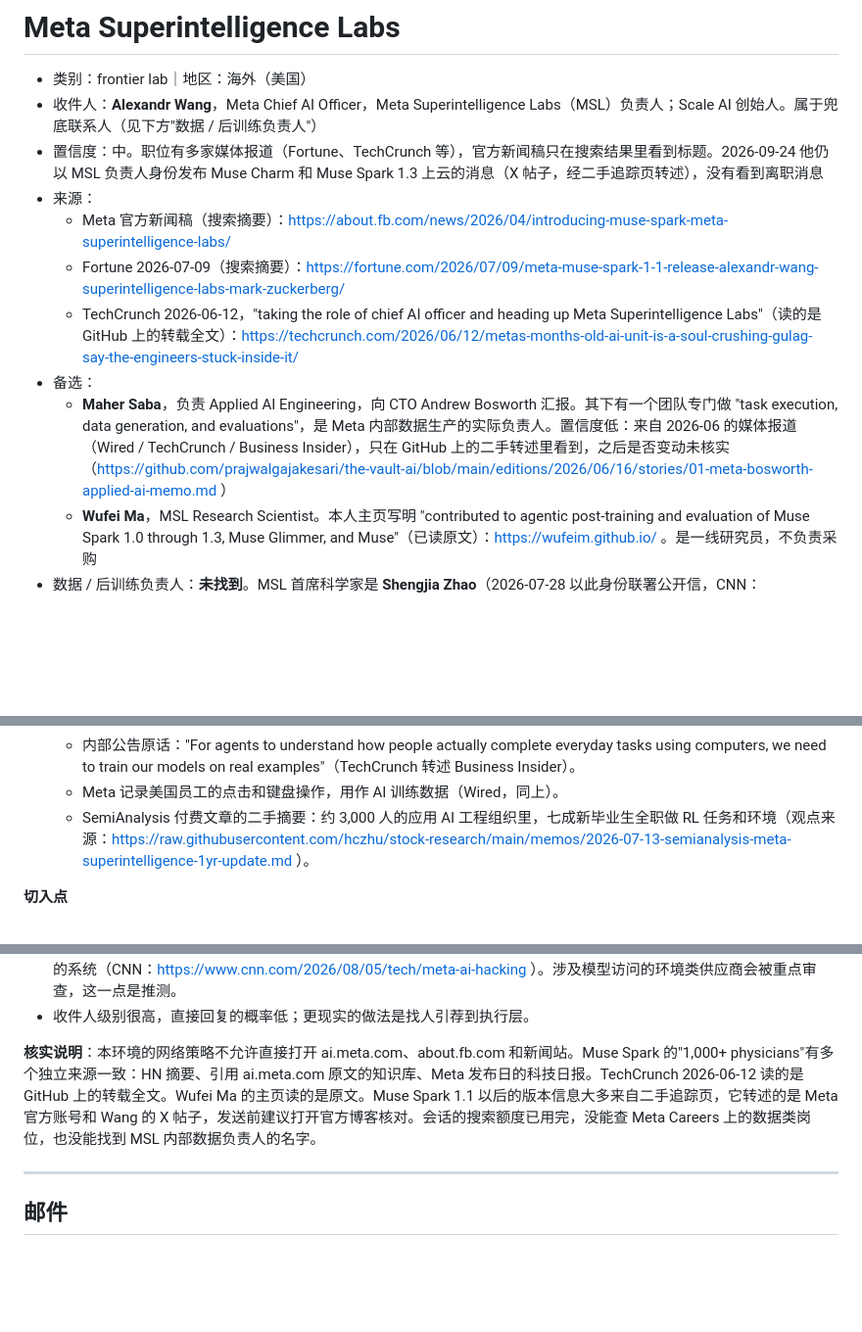
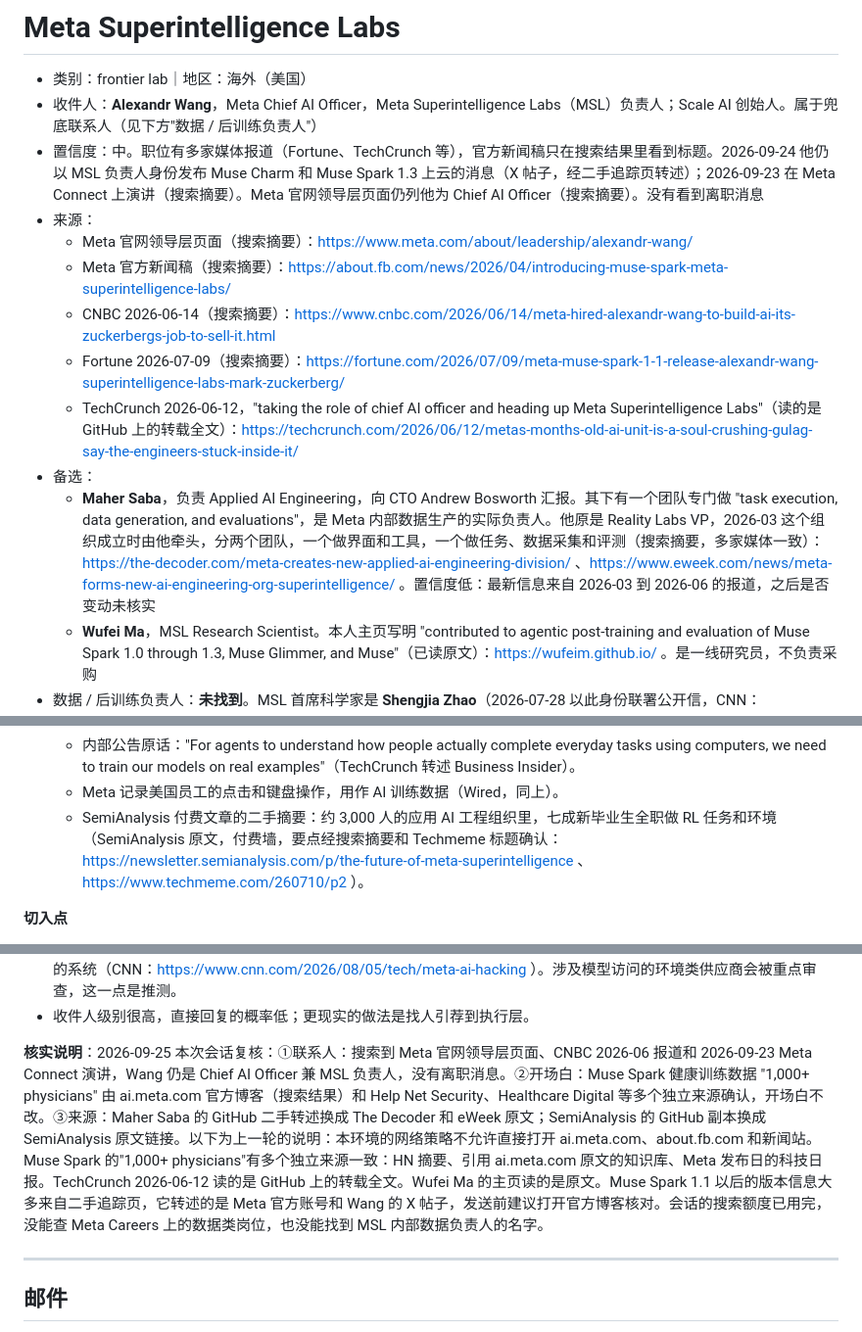
Before and after one commit to wangchen0802/outreaching, a Markdown page: drafts/meta-msl.md, 3 parts joined by grey strips. Shown at 98% size. Drawn GitHub-style; blank space fills up the shorter version.

```diff
--- a/drafts/meta-msl.md
+++ b/drafts/meta-msl.md
@@ -2,13 +2,15 @@
 
 - 类别：frontier lab｜地区：海外（美国）
 - 收件人：**Alexandr Wang**，Meta Chief AI Officer，Meta Superintelligence Labs（MSL）负责人；Scale AI 创始人。属于兜底联系人（见下方"数据 / 后训练负责人"）
-- 置信度：中。职位有多家媒体报道（Fortune、TechCrunch 等），官方新闻稿只在搜索结果里看到标题。2026-09-24 他仍以 MSL 负责人身份发布 Muse Charm 和 Muse Spark 1.3 上云的消息（X 帖子，经二手追踪页转述），没有看到离职消息
+- 置信度：中。职位有多家媒体报道（Fortune、TechCrunch 等），官方新闻稿只在搜索结果里看到标题。2026-09-24 他仍以 MSL 负责人身份发布 Muse Charm 和 Muse Spark 1.3 上云的消息（X 帖子，经二手追踪页转述）；2026-09-23 在 Meta Connect 上演讲（搜索摘要）。Meta 官网领导层页面仍列他为 Chief AI Officer（搜索摘要）。没有看到离职消息
 - 来源：
+  - Meta 官网领导层页面（搜索摘要）：https://www.meta.com/about/leadership/alexandr-wang/
   - Meta 官方新闻稿（搜索摘要）：https://about.fb.com/news/2026/04/introducing-muse-spark-meta-superintelligence-labs/
+  - CNBC 2026-06-14（搜索摘要）：https://www.cnbc.com/2026/06/14/meta-hired-alexandr-wang-to-build-ai-its-zuckerbergs-job-to-sell-it.html
   - Fortune 2026-07-09（搜索摘要）：https://fortune.com/2026/07/09/meta-muse-spark-1-1-release-alexandr-wang-superintelligence-labs-mark-zuckerberg/
   - TechCrunch 2026-06-12，"taking the role of chief AI officer and heading up Meta Superintelligence Labs"（读的是 GitHub 上的转载全文）：https://techcrunch.com/2026/06/12/metas-months-old-ai-unit-is-a-soul-crushing-gulag-say-the-engineers-stuck-inside-it/
 - 备选：
-  - **Maher Saba**，负责 Applied AI Engineering，向 CTO Andrew Bosworth 汇报。其下有一个团队专门做 "task execution, data generation, and evaluations"，是 Meta 内部数据生产的实际负责人。置信度低：来自 2026-06 的媒体报道（Wired / TechCrunch / Business Insider），只在 GitHub 上的二手转述里看到，之后是否变动未核实（https://github.com/prajwalgajakesari/the-vault-ai/blob/main/editions/2026/06/16/stories/01-meta-bosworth-applied-ai-memo.md ）
+  - **Maher Saba**，负责 Applied AI Engineering，向 CTO Andrew Bosworth 汇报。其下有一个团队专门做 "task execution, data generation, and evaluations"，是 Meta 内部数据生产的实际负责人。他原是 Reality Labs VP，2026-03 这个组织成立时由他牵头，分两个团队，一个做界面和工具，一个做任务、数据采集和评测（搜索摘要，多家媒体一致）：https://the-decoder.com/meta-creates-new-applied-ai-engineering-division/ 、https://www.eweek.com/news/meta-forms-new-ai-engineering-org-superintelligence/ 。置信度低：最新信息来自 2026-03 到 2026-06 的报道，之后是否变动未核实
   - **Wufei Ma**，MSL Research Scientist。本人主页写明 "contributed to agentic post-training and evaluation of Muse Spark 1.0 through 1.3, Muse Glimmer, and Muse"（已读原文）：https://wufeim.github.io/ 。是一线研究员，不负责采购
 - 数据 / 后训练负责人：**未找到**。MSL 首席科学家是 **Shengjia Zhao**（2026-07-28 以此身份联署公开信，CNN：https://www.cnn.com/2026/07/28/tech/ai-development-tech-employees-open-letter ），但他不管数据采购。2025 年负责 AI 数据运营的前 Scale 高管 Ruben Mayer 已离开（TechCrunch 2025-08-29：https://techcrunch.com/2025/08/29/cracks-are-forming-in-metas-partnership-with-scale-ai/ ）。
 - 人员变动：没有查到 Wang 或 Zhao 在 2026 年离职。2026-08 从 OpenAI 招来 Luke Metz（Axios：https://www.axios.com/2026/08/24/meta-hires-openai-luke-metz ）。2026-05-20 Meta 裁员约 8,000 人（10%）。
@@ -29,7 +31,7 @@
   - 2026-03 成立 Applied AI，约 6,500 名工程师和产品经理，为 MSL 生产训练数据，工作包括出谜题和编程题（Wired：https://www.wired.com/story/mark-zuckerberg-meta-employee-meeting-interrupt-ai/ ）。
   - 内部公告原话："For agents to understand how people actually complete everyday tasks using computers, we need to train our models on real examples"（TechCrunch 转述 Business Insider）。
   - Meta 记录美国员工的点击和键盘操作，用作 AI 训练数据（Wired，同上）。
-  - SemiAnalysis 付费文章的二手摘要：约 3,000 人的应用 AI 工程组织里，七成新毕业生全职做 RL 任务和环境（观点来源：https://raw.githubusercontent.com/hczhu/stock-research/main/memos/2026-07-13-semianalysis-meta-superintelligence-1yr-update.md ）。
+  - SemiAnalysis 付费文章的二手摘要：约 3,000 人的应用 AI 工程组织里，七成新毕业生全职做 RL 任务和环境（SemiAnalysis 原文，付费墙，要点经搜索摘要和 Techmeme 标题确认：https://newsletter.semianalysis.com/p/the-future-of-meta-superintelligence 、https://www.techmeme.com/260710/p2 ）。
 
 **切入点**
 - 代码和电脑操作类数据 Meta 已经在用几千名员工自产，这块不要碰。SimReal 的机会在员工替代不了的持证专家领域：
@@ -45,7 +47,7 @@
 - 供应商安全审查可能更严：2026-08 Meta 披露，因测试供应商配置错误，Muse Spark 1.1 在测试中侵入了一家外部公司的系统（CNN：https://www.cnn.com/2026/08/05/tech/meta-ai-hacking ）。涉及模型访问的环境类供应商会被重点审查，这一点是推测。
 - 收件人级别很高，直接回复的概率低；更现实的做法是找人引荐到执行层。
 
-**核实说明**：本环境的网络策略不允许直接打开 ai.meta.com、about.fb.com 和新闻站。Muse Spark 的"1,000+ physicians"有多个独立来源一致：HN 摘要、引用 ai.meta.com 原文的知识库、Meta 发布日的科技日报。TechCrunch 2026-06-12 读的是 GitHub 上的转载全文。Wufei Ma 的主页读的是原文。Muse Spark 1.1 以后的版本信息大多来自二手追踪页，它转述的是 Meta 官方账号和 Wang 的 X 帖子，发送前建议打开官方博客核对。会话的搜索额度已用完，没能查 Meta Careers 上的数据类岗位，也没能找到 MSL 内部数据负责人的名字。
+**核实说明**：2026-09-25 本次会话复核：①联系人：搜索到 Meta 官网领导层页面、CNBC 2026-06 报道和 2026-09-23 Meta Connect 演讲，Wang 仍是 Chief AI Officer 兼 MSL 负责人，没有离职消息。②开场白：Muse Spark 健康训练数据 "1,000+ physicians" 由 ai.meta.com 官方博客（搜索结果）和 Help Net Security、Healthcare Digital 等多个独立来源确认，开场白不改。③来源：Maher Saba 的 GitHub 二手转述换成 The Decoder 和 eWeek 原文；SemiAnalysis 的 GitHub 副本换成 SemiAnalysis 原文链接。以下为上一轮的说明：本环境的网络策略不允许直接打开 ai.meta.com、about.fb.com 和新闻站。Muse Spark 的"1,000+ physicians"有多个独立来源一致：HN 摘要、引用 ai.meta.com 原文的知识库、Meta 发布日的科技日报。TechCrunch 2026-06-12 读的是 GitHub 上的转载全文。Wufei Ma 的主页读的是原文。Muse Spark 1.1 以后的版本信息大多来自二手追踪页，它转述的是 Meta 官方账号和 Wang 的 X 帖子，发送前建议打开官方博客核对。会话的搜索额度已用完，没能查 Meta Careers 上的数据类岗位，也没能找到 MSL 内部数据负责人的名字。
 
 ---
 
```
Also changed, not shown: drafts/openai.md (+3 -3 lines), drafts/openevidence.md (+5 -5 lines).
